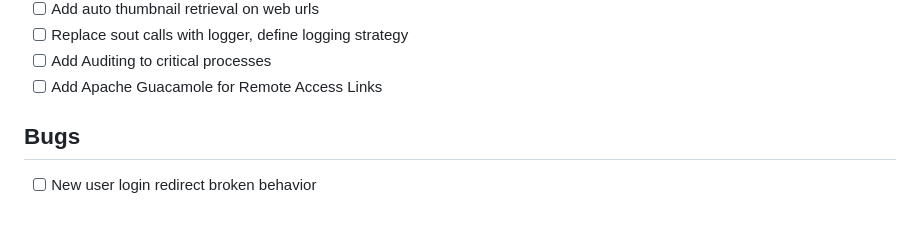
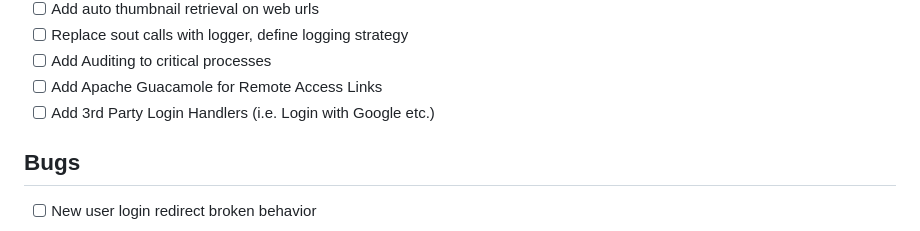
Before and after one commit to Zmote/linkit, a Markdown page: README.md, the part around the change. Rendered like a GitHub page.

Commit message:
chore: Update TODOs

```diff
--- a/README.md
+++ b/README.md
@@ -79,6 +79,7 @@ STORAGE_TYPE=system
 - [ ] Replace sout calls with logger, define logging strategy
 - [ ] Add Auditing to critical processes
 - [ ] Add Apache Guacamole for Remote Access Links
+- [ ] Add 3rd Party Login Handlers (i.e. Login with Google etc.)
 
 ## Bugs
 - [ ] New user login redirect broken behavior
```
